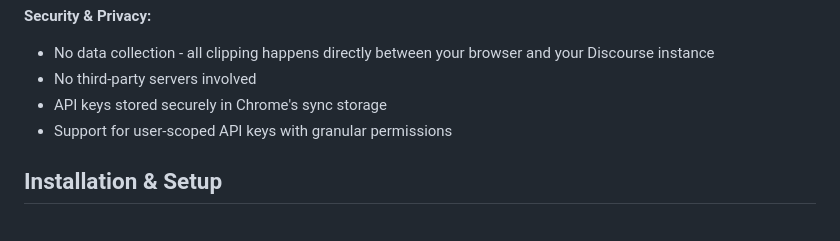
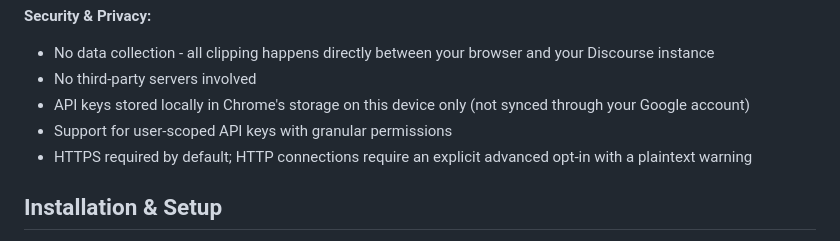
Before and after one commit to koloki-co/clip-to-discourse-chromium-extension, a Markdown page: README.md, the part around the change. Rendered like a GitHub page.

```diff
--- a/README.md
+++ b/README.md
@@ -36,8 +36,9 @@ This Chromium extension allows users to quickly create new topics or replies on
 **Security & Privacy:**
 - No data collection - all clipping happens directly between your browser and your Discourse instance
 - No third-party servers involved
-- API keys stored securely in Chrome's sync storage
+- API keys stored locally in Chrome's storage on this device only (not synced through your Google account)
 - Support for user-scoped API keys with granular permissions
+- HTTPS required by default; HTTP connections require an explicit advanced opt-in with a plaintext warning
 
 ## Installation & Setup
 
```
Also changed, not shown: spec/roadmap.md (+4 -8 lines).
